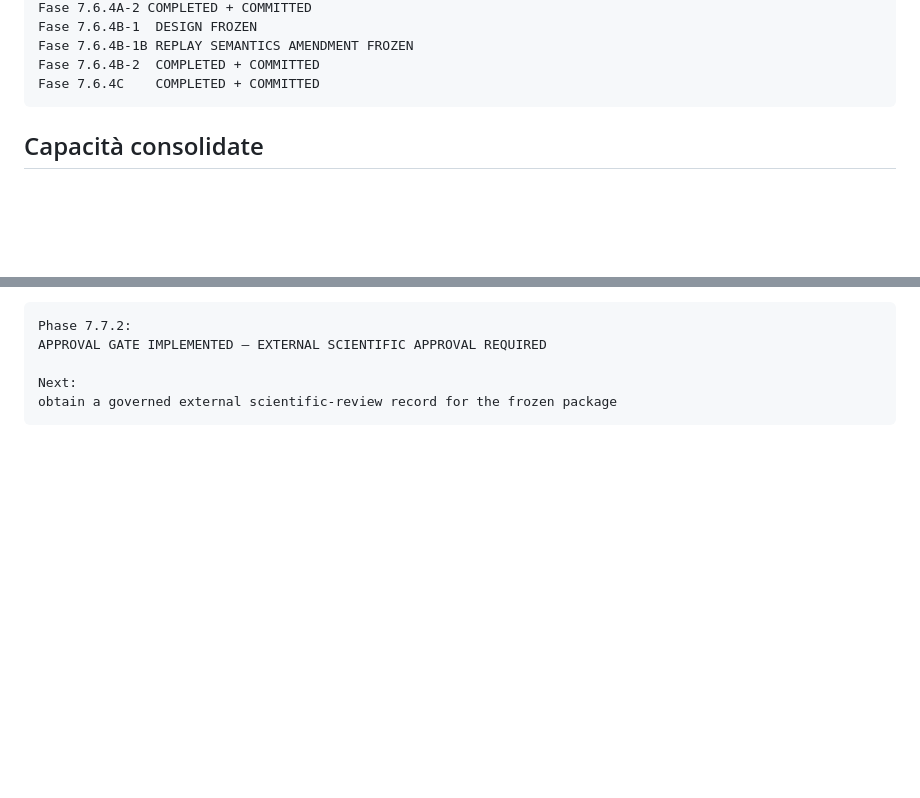
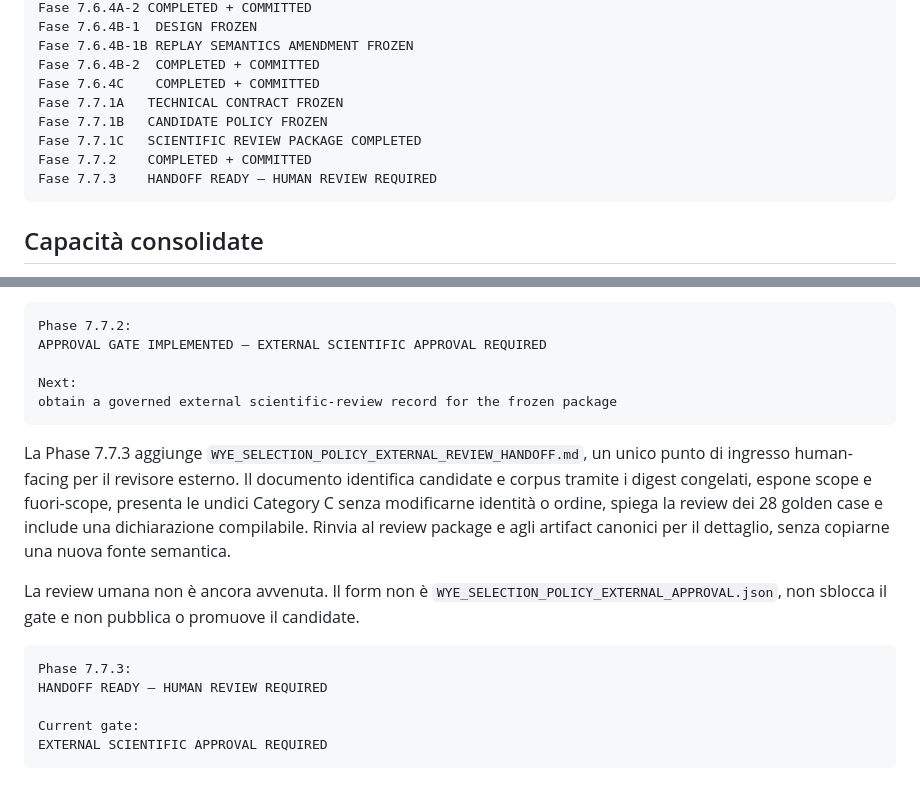
Before and after one commit to giuseppempastore/wye, a Markdown page: Checkpoints/WYE_stato_progetto.md, 2 parts joined by grey strips. GitHub-like rendering; blank space fills up the shorter version.

````diff
--- a/Checkpoints/WYE_stato_progetto.md
+++ b/Checkpoints/WYE_stato_progetto.md
@@ -45,6 +45,11 @@ Fase 7.6.4B-1  DESIGN FROZEN
 Fase 7.6.4B-1B REPLAY SEMANTICS AMENDMENT FROZEN
 Fase 7.6.4B-2  COMPLETED + COMMITTED
 Fase 7.6.4C    COMPLETED + COMMITTED
+Fase 7.7.1A   TECHNICAL CONTRACT FROZEN
+Fase 7.7.1B   CANDIDATE POLICY FROZEN
+Fase 7.7.1C   SCIENTIFIC REVIEW PACKAGE COMPLETED
+Fase 7.7.2    COMPLETED + COMMITTED
+Fase 7.7.3    HANDOFF READY — HUMAN REVIEW REQUIRED
 ```
 
 ## Capacità consolidate
@@ -545,3 +550,24 @@ APPROVAL GATE IMPLEMENTED — EXTERNAL SCIENTIFIC APPROVAL REQUIRED
 Next:
 obtain a governed external scientific-review record for the frozen package
 ```
+
+La Phase 7.7.3 aggiunge
+`WYE_SELECTION_POLICY_EXTERNAL_REVIEW_HANDOFF.md`, un unico punto di ingresso
+human-facing per il revisore esterno. Il documento identifica candidate e
+corpus tramite i digest congelati, espone scope e fuori-scope, presenta le
+undici Category C senza modificarne identità o ordine, spiega la review dei 28
+golden case e include una dichiarazione compilabile. Rinvia al review package
+e agli artifact canonici per il dettaglio, senza copiarne una nuova fonte
+semantica.
+
+La review umana non è ancora avvenuta. Il form non è
+`WYE_SELECTION_POLICY_EXTERNAL_APPROVAL.json`, non sblocca il gate e non
+pubblica o promuove il candidate.
+
+```text
+Phase 7.7.3:
+HANDOFF READY — HUMAN REVIEW REQUIRED
+
+Current gate:
+EXTERNAL SCIENTIFIC APPROVAL REQUIRED
+```
````
Also changed, not shown: Checkpoints/WYE_PHASE_7.md (+29 -0 lines), WYE_SELECTION_POLICY_EXTERNAL_REVIEW_HANDOFF.md (added, +285 -0 lines).
